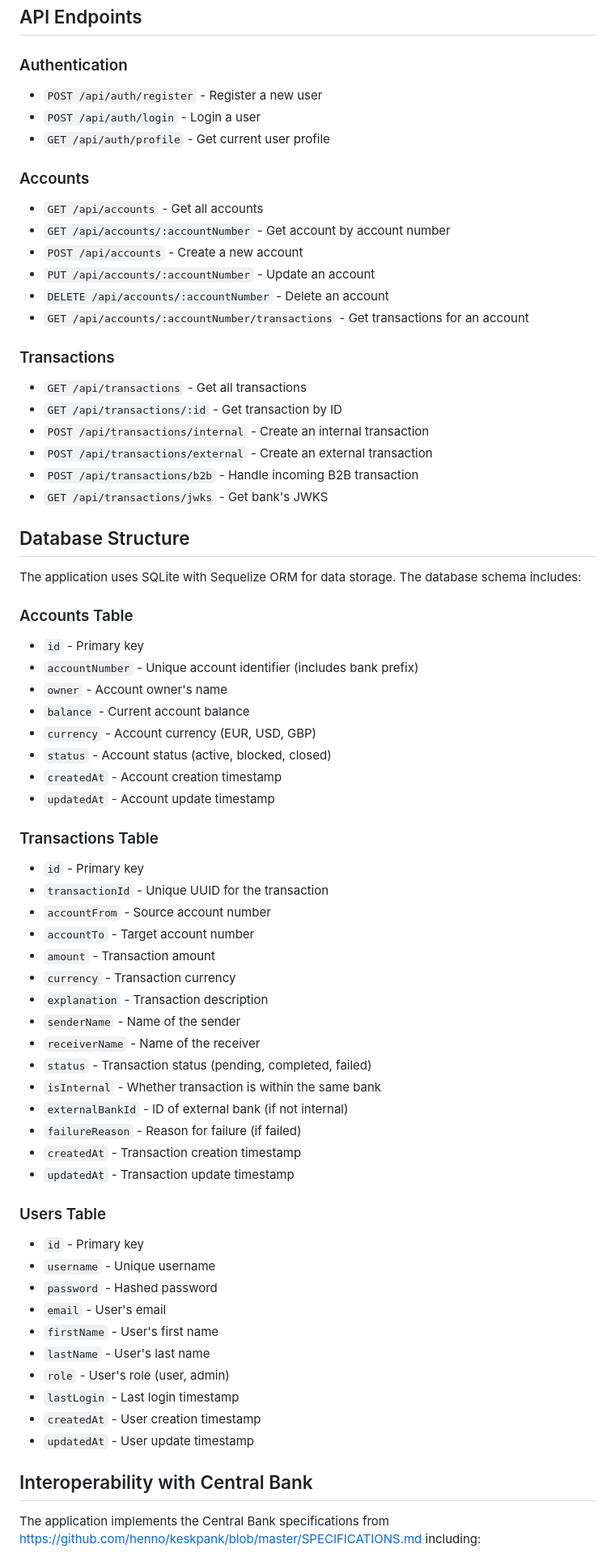
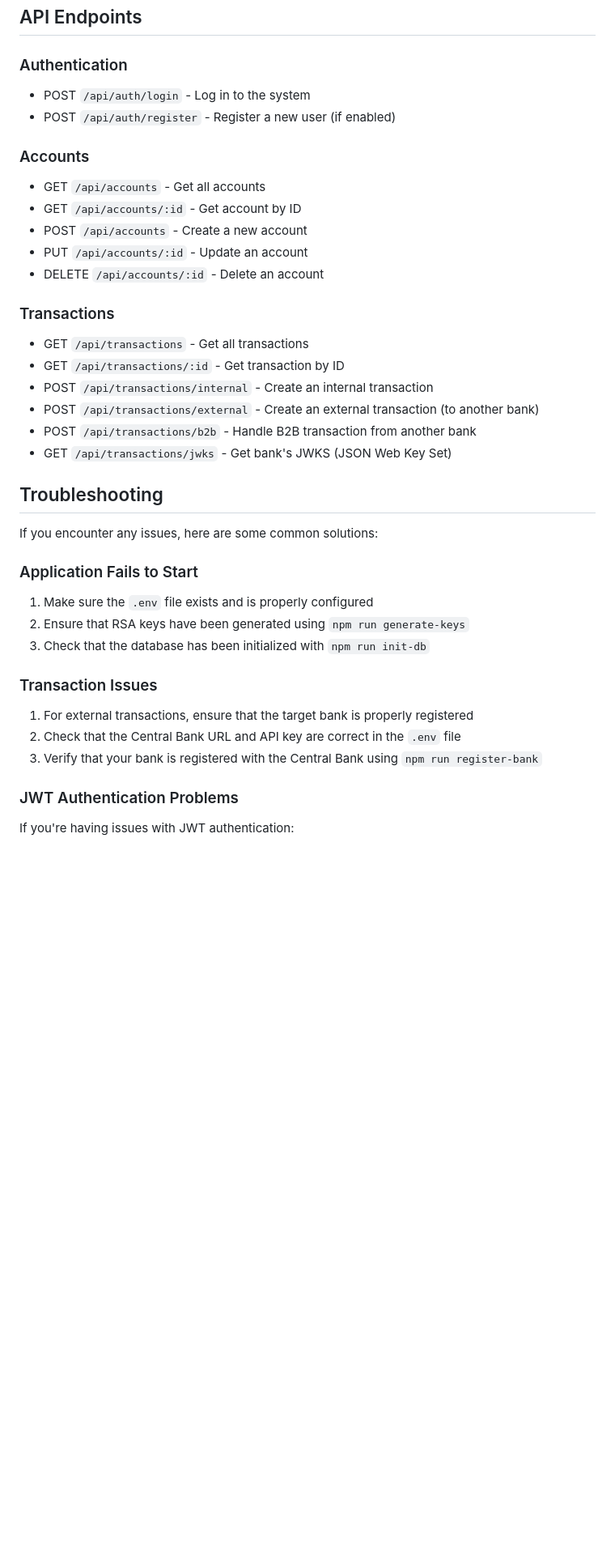
Before and after one commit to JoonasMagi/joonasepank, a Markdown page: README.md, the part around one of its changes. Shown at 81% size. GitHub-like rendering; blank space fills up the shorter version.

Commit message:
Update README with comprehensive setup instructions

```diff
--- a/README.md
+++ b/README.md
@@ -77,73 +93,41 @@ API documentation is available via Swagger UI at the `/api-docs` endpoint when t
 ## API Endpoints
 
 ### Authentication
-
-- `POST /api/auth/register` - Register a new user
-- `POST /api/auth/login` - Login a user
-- `GET /api/auth/profile` - Get current user profile
+- POST `/api/auth/login` - Log in to the system
+- POST `/api/auth/register` - Register a new user (if enabled)
 
 ### Accounts
-
-- `GET /api/accounts` - Get all accounts
-- `GET /api/accounts/:accountNumber` - Get account by account number
-- `POST /api/accounts` - Create a new account
-- `PUT /api/accounts/:accountNumber` - Update an account
-- `DELETE /api/accounts/:accountNumber` - Delete an account
-- `GET /api/accounts/:accountNumber/transactions` - Get transactions for an account
+- GET `/api/accounts` - Get all accounts
+- GET `/api/accounts/:id` - Get account by ID
+- POST `/api/accounts` - Create a new account
+- PUT `/api/accounts/:id` - Update an account
+- DELETE `/api/accounts/:id` - Delete an account
 
 ### Transactions
+- GET `/api/transactions` - Get all transactions
+- GET `/api/transactions/:id` - Get transaction by ID
+- POST `/api/transactions/internal` - Create an internal transaction
+- POST `/api/transactions/external` - Create an external transaction (to another bank)
+- POST `/api/transactions/b2b` - Handle B2B transaction from another bank
+- GET `/api/transactions/jwks` - Get bank's JWKS (JSON Web Key Set)
 
-- `GET /api/transactions` - Get all transactions
-- `GET /api/transactions/:id` - Get transaction by ID
-- `POST /api/transactions/internal` - Create an internal transaction
-- `POST /api/transactions/external` - Create an external transaction
-- `POST /api/transactions/b2b` - Handle incoming B2B transaction
-- `GET /api/transactions/jwks` - Get bank's JWKS
+## Troubleshooting
 
-## Database Structure
+If you encounter any issues, here are some common solutions:
 
-The application uses SQLite with Sequelize ORM for data storage. The database schema includes:
+### Application Fails to Start
 
-### Accounts Table
-- `id` - Primary key
-- `accountNumber` - Unique account identifier (includes bank prefix)
-- `owner` - Account owner's name
-- `balance` - Current account balance
-- `currency` - Account currency (EUR, USD, GBP)
-- `status` - Account status (active, blocked, closed)
-- `createdAt` - Account creation timestamp
-- `updatedAt` - Account update timestamp
+1. Make sure the `.env` file exists and is properly configured
+2. Ensure that RSA keys have been generated using `npm run generate-keys`
+3. Check that the database has been initialized with `npm run init-db`
 
-### Transactions Table
-- `id` - Primary key
-- `transactionId` - Unique UUID for the transaction
-- `accountFrom` - Source account number
-- `accountTo` - Target account number
-- `amount` - Transaction amount
-- `currency` - Transaction currency
-- `explanation` - Transaction description
-- `senderName` - Name of the sender
-- `receiverName` - Name of the receiver
-- `status` - Transaction status (pending, completed, failed)
-- `isInternal` - Whether transaction is within the same bank
-- `externalBankId` - ID of external bank (if not internal)
-- `failureReason` - Reason for failure (if failed)
-- `createdAt` - Transaction creation timestamp
-- `updatedAt` - Transaction update timestamp
+### Transaction Issues
 
-### Users Table
-- `id` - Primary key
-- `username` - Unique username
-- `password` - Hashed password
-- `email` - User's email
-- `firstName` - User's first name
-- `lastName` - User's last name
-- `role` - User's role (user, admin)
-- `lastLogin` - Last login timestamp
-- `createdAt` - User creation timestamp
-- `updatedAt` - User update timestamp
+1. For external transactions, ensure that the target bank is properly registered
+2. Check that the Central Bank URL and API key are correct in the `.env` file
+3. Verify that your bank is registered with the Central Bank using `npm run register-bank`
 
-## Interoperability with Central Bank
+### JWT Authentication Problems
 
-The application implements the Central Bank specifications from https://github.com/henno/keskpank/blob/master/SPECIFICATIONS.md including:
+If you're having issues with JWT authentication:
 
```
Also changed, not shown: other parts of README.md (+76 -113 lines).
